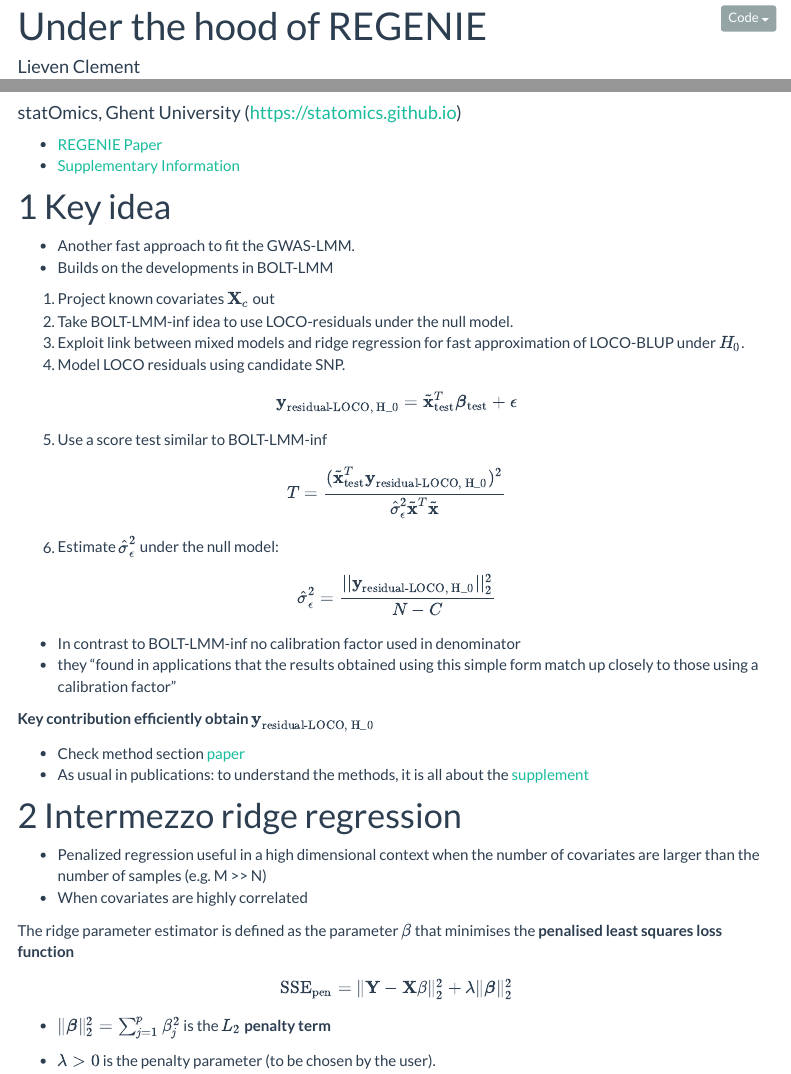
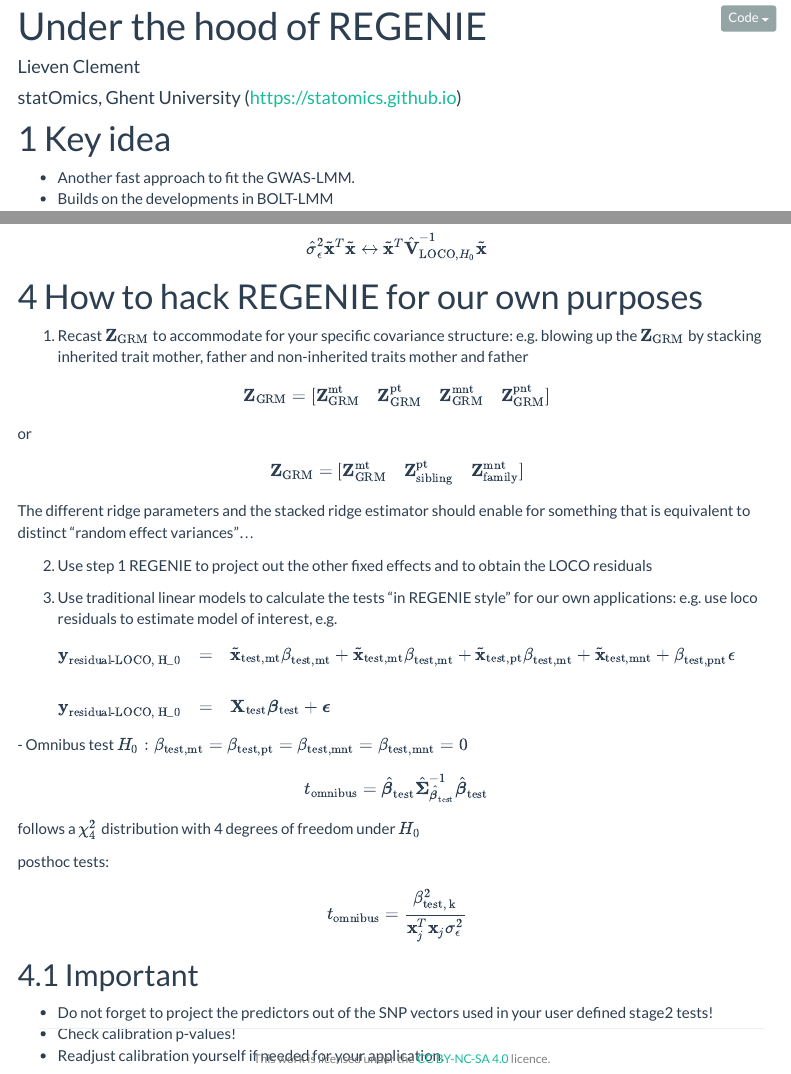
Before and after one commit to statOmics/gwasVaudelApril2024, an R Markdown document (regenie.Rmd): the page in a window 1100 px wide, from 90 px down, and a second part further down, joined at a grey line. Rendered offline with R 4.5, knitr and Pandoc, with nearby package versions; some code elsewhere in the file could not run offline; menus at the side of the page are left out.

Commit message:
update regenie

```diff
--- a/regenie.Rmd
+++ b/regenie.Rmd
@@ -14,9 +14,6 @@
       code_folding: show
 ---
 
-- [REGENIE Paper](https://www.nature.com/articles/s41588-021-00870-7.pdf)
-- [Supplementary Information](https://static-content.springer.com/esm/art%3A10.1038%2Fs41588-021-00870-7/MediaObjects/41588_2021_870_MOESM1_ESM.pdf)
-
 # Key idea
 
 - Another fast approach to fit the GWAS-LMM.
@@ -28,7 +25,7 @@
 4. Model LOCO residuals using candidate SNP.
 
 $$
-\mathbf{y}_\text{residual-LOCO, H_0} = \tilde{\mathbf{x}}^T_\text{test} \boldsymbol{\beta}_\text{test} + \epsilon
+\mathbf{y}_\text{residual-LOCO, H_0} = \tilde{\mathbf{x}}_\text{test} \boldsymbol{\beta}_\text{test} + \epsilon
 $$
 
 5. Use a score test similar to BOLT-LMM-inf
@@ -341,3 +338,47 @@
 $$
 \hat\sigma^2_\epsilon\tilde{\mathbf{x}}^T\tilde{\mathbf{x}} \leftrightarrow \tilde{\mathbf{x}}^T\hat{\mathbf{V}}^{-1}_{\text{LOCO},H_0}\tilde{\mathbf{x}}
 $$
+
+# How to hack REGENIE for our own purposes
+
+1. Recast $\mathbf{Z}_\text{GRM}$ to accommodate for your specific covariance structure: e.g. blowing up the $\mathbf{Z}_\text{GRM}$ by stacking inherited trait mother, father and non-inherited traits mother and father
+
+$$
+\mathbf{Z}_\text{GRM} = [\mathbf{Z}_\text{GRM}^\text{mt}\quad \mathbf{Z}_\text{GRM}^\text{pt}\quad \mathbf{Z}_\text{GRM}^\text{mnt}\quad \mathbf{Z}_\text{GRM}^\text{pnt}]
+$$
+or
+
+$$
+\mathbf{Z}_\text{GRM} = [\mathbf{Z}_\text{GRM}^\text{mt}\quad \mathbf{Z}_\text{sibling}^\text{pt}\quad \mathbf{Z}_\text{family}^\text{mnt}]
+$$
+The different ridge parameters and the stacked ridge estimator should enable for something that is equivalent to distinct "random effect variances"...
+
+2. Use step 1 REGENIE to project out the other fixed effects and to obtain the LOCO residuals
+
+3. Use traditional linear models to calculate the tests "in REGENIE style" for our own applications: e.g. use loco residuals to estimate model of interest, e.g.
+
+$$
+\begin{array}{rcl}
+\mathbf{y}_\text{residual-LOCO, H_0} &=& \tilde{\mathbf{x}}_\text{test,mt} {\beta}_\text{test,mt} + \tilde{\mathbf{x}}_\text{test,mt} {\beta}_\text{test,mt}+\tilde{\mathbf{x}}_\text{test,pt} {\beta}_\text{test,mt}+\tilde{\mathbf{x}}_\text{test,mnt}+
+{\beta}_\text{test,pnt}\epsilon\\\\
+\mathbf{y}_\text{residual-LOCO, H_0} &=& \mathbf{X}_\text{test} \boldsymbol{\beta}_\text{test} +\boldsymbol{\epsilon}
+\end{array}
+$$
+- Omnibus test $H_0: \beta_\text{test,mt} = \beta_\text{test,pt}=\beta_\text{test,mnt}=\beta_\text{test,mnt}=0$
+
+$$
+t_\text{omnibus} = \hat{\boldsymbol{\beta}}_\text{test} \hat{\boldsymbol{\Sigma}}_{\hat{\boldsymbol{\beta}}_\text{test}}^{-1}\hat{\boldsymbol{\beta}}_\text{test}
+$$
+follows a $\chi^2_4$ distribution with 4 degrees of freedom under $H_0$
+
+posthoc tests:
+
+$$
+t_\text{omnibus} =\frac{\beta_\text{test, k}^2}{\mathbf{x}_j^T\mathbf{x}_j\sigma^2_\epsilon}
+$$
+
+## Important
+
+- Do not forget to project the predictors out of the SNP vectors used in your user defined stage2 tests!
+- Check calibration p-values!
+- Readjust calibration yourself if needed for your application.
```
Also changed, not shown: 111 other files.
